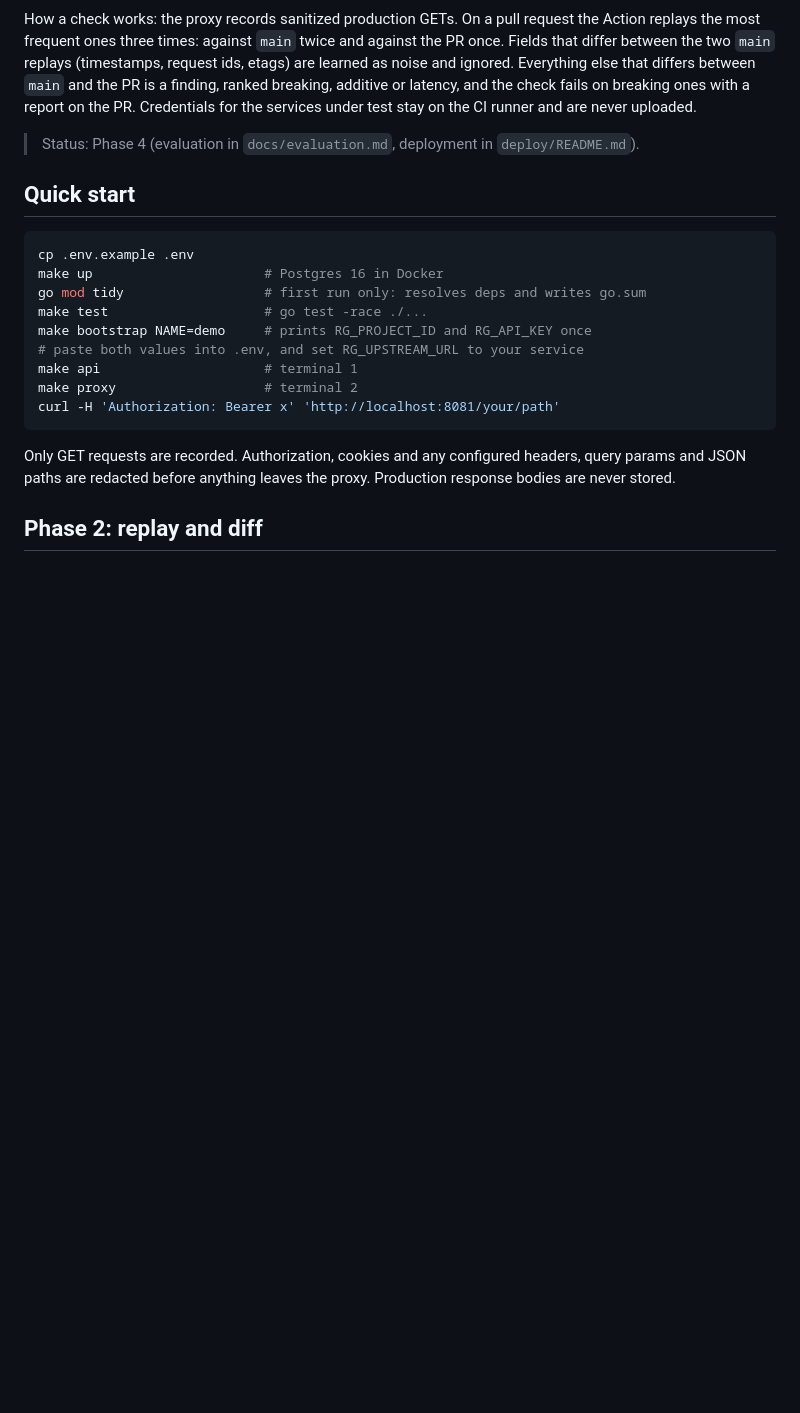
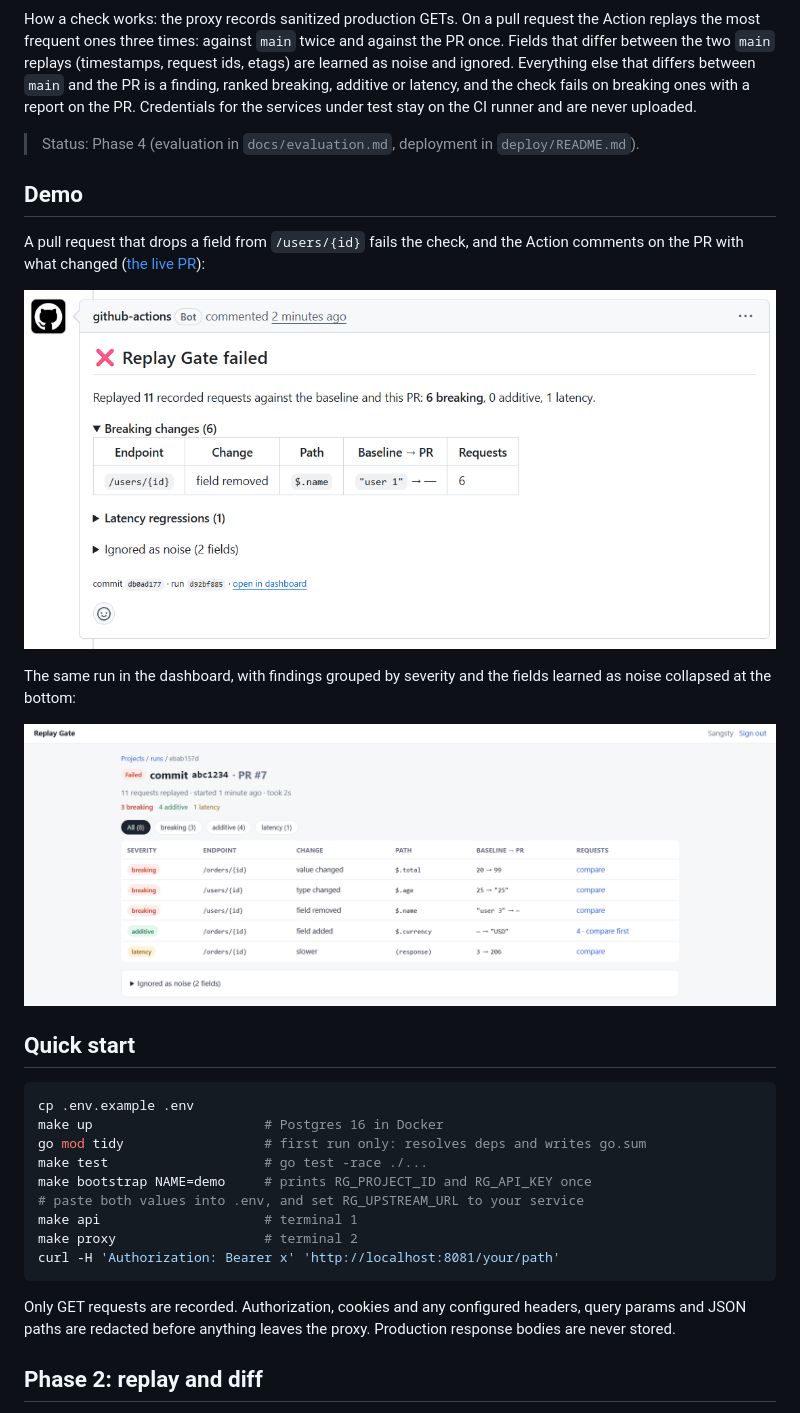
Before and after one commit to Sangsty/replaygate, a Markdown page: README.md, the part around the change. Drawn GitHub-style; pictures changed too: docs/images/dashboard-run.png (added), docs/images/pr-comment.png (added); blank space fills up the shorter version.

Commit message:
README: demo section with screenshots

```diff
--- a/README.md
+++ b/README.md
@@ -41,6 +41,19 @@ the check fails on breaking ones with a report on the PR. Credentials for the
 services under test stay on the CI runner and are never uploaded.
 
 > Status: Phase 4 (evaluation in `docs/evaluation.md`, deployment in `deploy/README.md`).
+
+## Demo
+
+A pull request that drops a field from `/users/{id}` fails the check, and the
+Action comments on the PR with what changed
+([the live PR](https://github.com/Sangsty/replaygate-demo-service/pull/1)):
+
+![The pull request comment: one breaking change, field removed on /users/{id}](docs/images/pr-comment.png)
+
+The same run in the dashboard, with findings grouped by severity and the fields
+learned as noise collapsed at the bottom:
+
+![The dashboard run page: three breaking changes, four additive, one latency](docs/images/dashboard-run.png)
 
 ## Quick start
 
```
